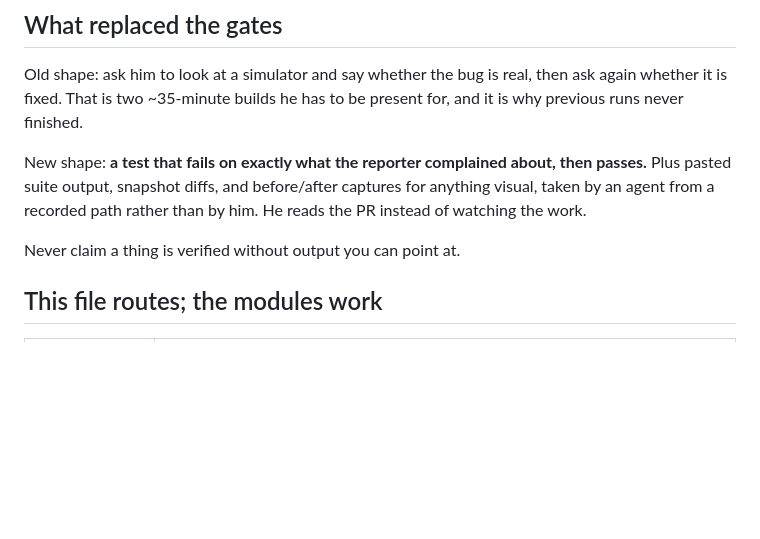
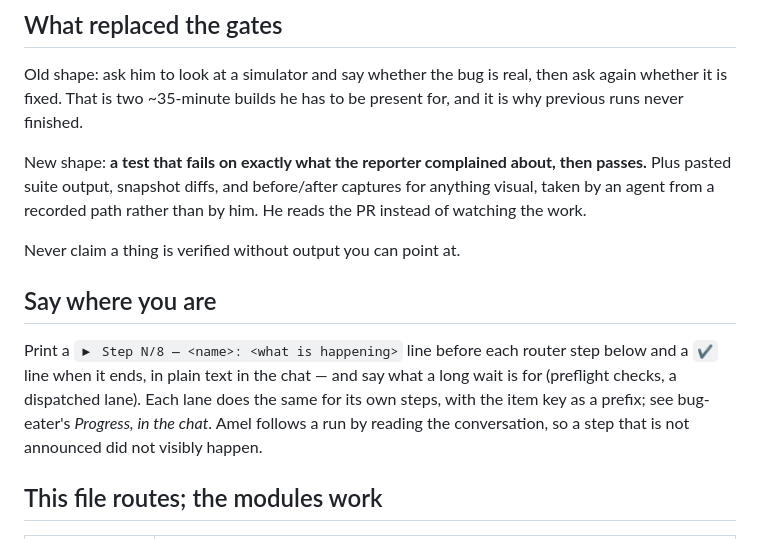
Before and after one commit to Amel-DZRV/Scruffy, a Markdown page: scruffy/SKILL.md, the part around the change. GitHub-like rendering; blank space fills up the shorter version.

```diff
--- a/scruffy/SKILL.md
+++ b/scruffy/SKILL.md
@@ -19,6 +19,10 @@ Old shape: ask him to look at a simulator and say whether the bug is real, then
 New shape: **a test that fails on exactly what the reporter complained about, then passes.** Plus pasted suite output, snapshot diffs, and before/after captures for anything visual, taken by an agent from a recorded path rather than by him. He reads the PR instead of watching the work.
 
 Never claim a thing is verified without output you can point at.
+
+## Say where you are
+
+Print a `▶ Step N/8 — <name>: <what is happening>` line before each router step below and a `✔` line when it ends, in plain text in the chat — and say what a long wait is for (preflight checks, a dispatched lane). Each lane does the same for its own steps, with the item key as a prefix; see bug-eater's *Progress, in the chat*. Amel follows a run by reading the conversation, so a step that is not announced did not visibly happen.
 
 ## This file routes; the modules work
 
```
Also changed, not shown: bug-eater/SKILL.md (+15 -0 lines).
